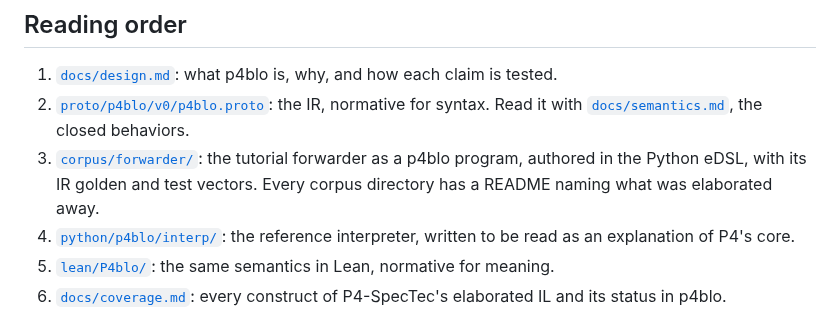
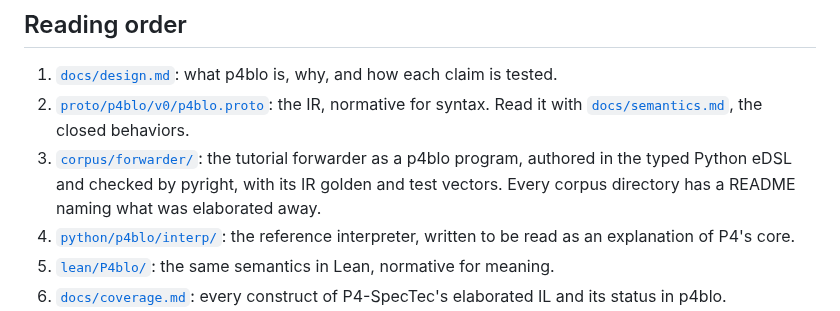
Before and after one commit to qobilidop/p4blo, a Markdown page: README.md, the part around the change. GitHub-like rendering.

Commit message:
Note in README that pyright checks the forwarder
Co-Authored-By: Claude Fable 5.1 <noreply@anthropic.com>

```diff
--- a/README.md
+++ b/README.md
@@ -37,9 +37,9 @@ The first thing a community version would build is a p4c backend;
    normative for syntax. Read it with
    [`docs/semantics.md`](docs/semantics.md), the closed behaviors.
 3. [`corpus/forwarder/`](corpus/forwarder/): the tutorial forwarder as a
-   p4blo program, authored in the Python eDSL, with its IR golden and
-   test vectors. Every corpus directory has a README naming what was
-   elaborated away.
+   p4blo program, authored in the typed Python eDSL and checked by
+   pyright, with its IR golden and test vectors. Every corpus directory
+   has a README naming what was elaborated away.
 4. [`python/p4blo/interp/`](python/p4blo/interp/): the reference
    interpreter, written to be read as an explanation of P4's core.
 5. [`lean/P4blo/`](lean/P4blo/): the same semantics in Lean, normative
```
